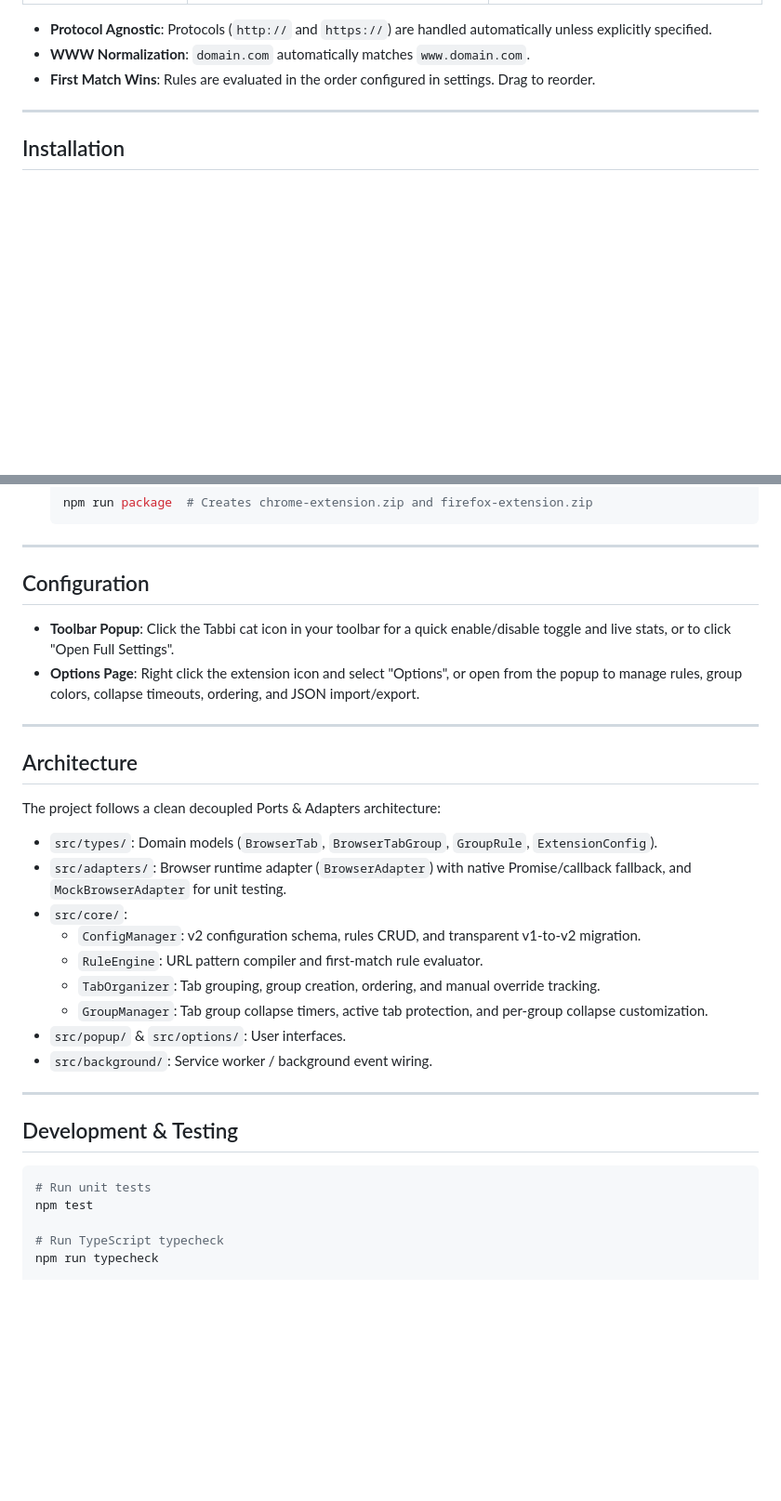
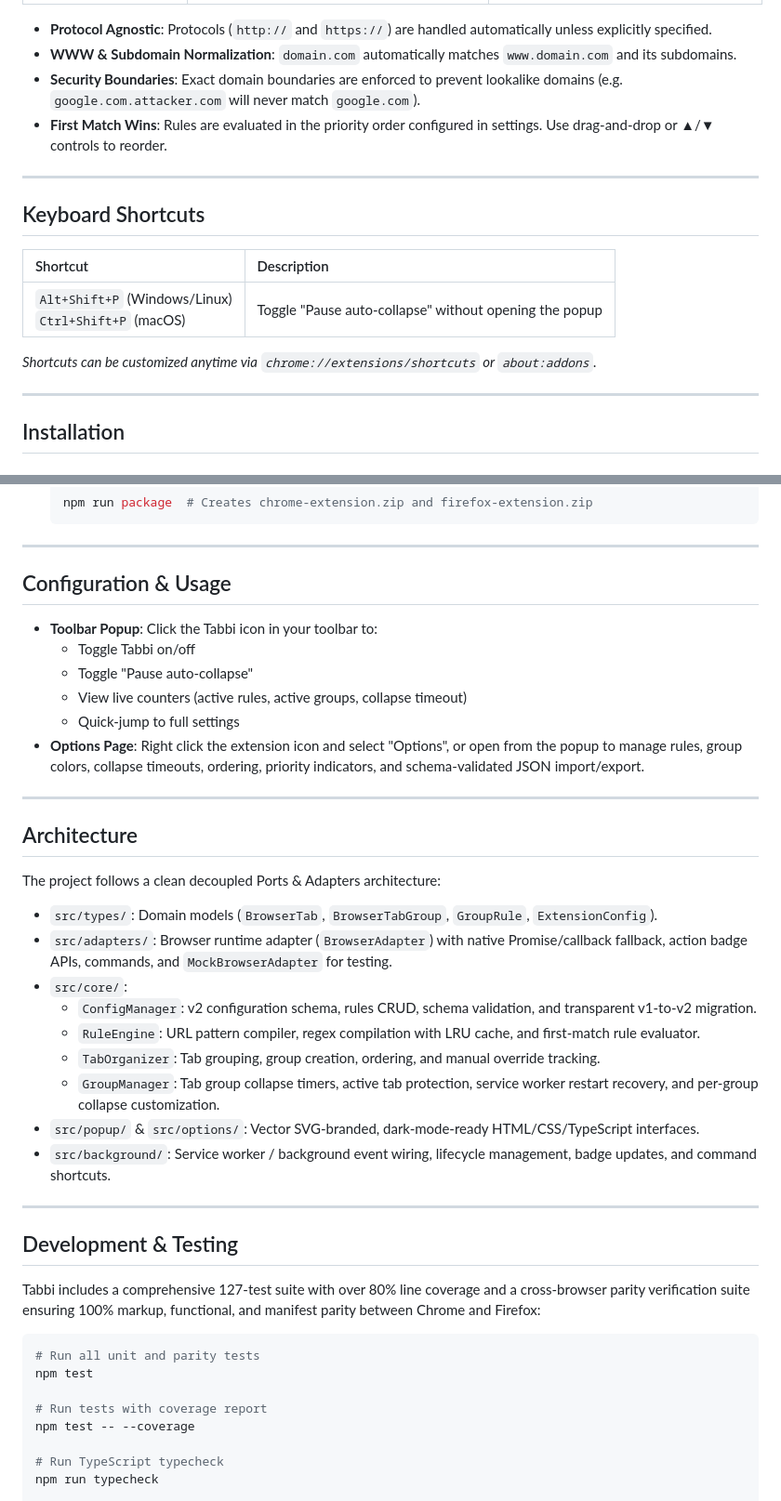
Before and after one commit to yoneoarai/auto-minimize-tab-groups, a Markdown page: README.md, 2 parts joined by grey strips. Shown at 93% size. GitHub-like rendering; blank space fills up the shorter version.

Commit message:
docs: update README with features, shortcuts, badges, dark mode, and test coverage

````diff
--- a/README.md
+++ b/README.md
@@ -41,7 +49,18 @@ Tabbi's pattern matching engine supports flexible wildcards:
 
 - **Protocol Agnostic**: Protocols (`http://` and `https://`) are handled automatically unless explicitly specified.
-- **WWW Normalization**: `domain.com` automatically matches `www.domain.com`.
-- **First Match Wins**: Rules are evaluated in the order configured in settings. Drag to reorder.
+- **WWW & Subdomain Normalization**: `domain.com` automatically matches `www.domain.com` and its subdomains.
+- **Security Boundaries**: Exact domain boundaries are enforced to prevent lookalike domains (e.g. `google.com.attacker.com` will never match `google.com`).
+- **First Match Wins**: Rules are evaluated in the priority order configured in settings. Use drag-and-drop or ▲/▼ controls to reorder.
+
+---
+
+## Keyboard Shortcuts
+
+| Shortcut | Description |
+| :--- | :--- |
+| `Alt+Shift+P` (Windows/Linux)<br>`Ctrl+Shift+P` (macOS) | Toggle "Pause auto-collapse" without opening the popup |
+
+*Shortcuts can be customized anytime via `chrome://extensions/shortcuts` or `about:addons`.*
 
 ---
 
@@ -98,10 +117,14 @@ Tabbi's pattern matching engine supports flexible wildcards:
 
 ---
 
-## Configuration
+## Configuration & Usage
 
-- **Toolbar Popup**: Click the Tabbi cat icon in your toolbar for a quick enable/disable toggle and live stats, or to click "Open Full Settings".
-- **Options Page**: Right click the extension icon and select "Options", or open from the popup to manage rules, group colors, collapse timeouts, ordering, and JSON import/export.
+- **Toolbar Popup**: Click the Tabbi icon in your toolbar to:
+  - Toggle Tabbi on/off
+  - Toggle "Pause auto-collapse"
+  - View live counters (active rules, active groups, collapse timeout)
+  - Quick-jump to full settings
+- **Options Page**: Right click the extension icon and select "Options", or open from the popup to manage rules, group colors, collapse timeouts, ordering, priority indicators, and schema-validated JSON import/export.
 
 ---
 
@@ -109,22 +132,27 @@ Tabbi's pattern matching engine supports flexible wildcards:
 
 The project follows a clean decoupled Ports & Adapters architecture:
 - `src/types/`: Domain models (`BrowserTab`, `BrowserTabGroup`, `GroupRule`, `ExtensionConfig`).
-- `src/adapters/`: Browser runtime adapter (`BrowserAdapter`) with native Promise/callback fallback, and `MockBrowserAdapter` for unit testing.
+- `src/adapters/`: Browser runtime adapter (`BrowserAdapter`) with native Promise/callback fallback, action badge APIs, commands, and `MockBrowserAdapter` for testing.
 - `src/core/`:
-  - `ConfigManager`: v2 configuration schema, rules CRUD, and transparent v1-to-v2 migration.
-  - `RuleEngine`: URL pattern compiler and first-match rule evaluator.
+  - `ConfigManager`: v2 configuration schema, rules CRUD, schema validation, and transparent v1-to-v2 migration.
+  - `RuleEngine`: URL pattern compiler, regex compilation with LRU cache, and first-match rule evaluator.
   - `TabOrganizer`: Tab grouping, group creation, ordering, and manual override tracking.
-  - `GroupManager`: Tab group collapse timers, active tab protection, and per-group collapse customization.
-- `src/popup/` & `src/options/`: User interfaces.
-- `src/background/`: Service worker / background event wiring.
+  - `GroupManager`: Tab group collapse timers, active tab protection, service worker restart recovery, and per-group collapse customization.
+- `src/popup/` & `src/options/`: Vector SVG-branded, dark-mode-ready HTML/CSS/TypeScript interfaces.
+- `src/background/`: Service worker / background event wiring, lifecycle management, badge updates, and command shortcuts.
 
 ---
 
 ## Development & Testing
 
+Tabbi includes a comprehensive 127-test suite with over 80% line coverage and a cross-browser parity verification suite ensuring 100% markup, functional, and manifest parity between Chrome and Firefox:
+
 ```bash
-# Run unit tests
+# Run all unit and parity tests
 npm test
+
+# Run tests with coverage report
+npm test -- --coverage
 
 # Run TypeScript typecheck
 npm run typecheck
````
Also changed, not shown: other parts of README.md (+15 -7 lines).
